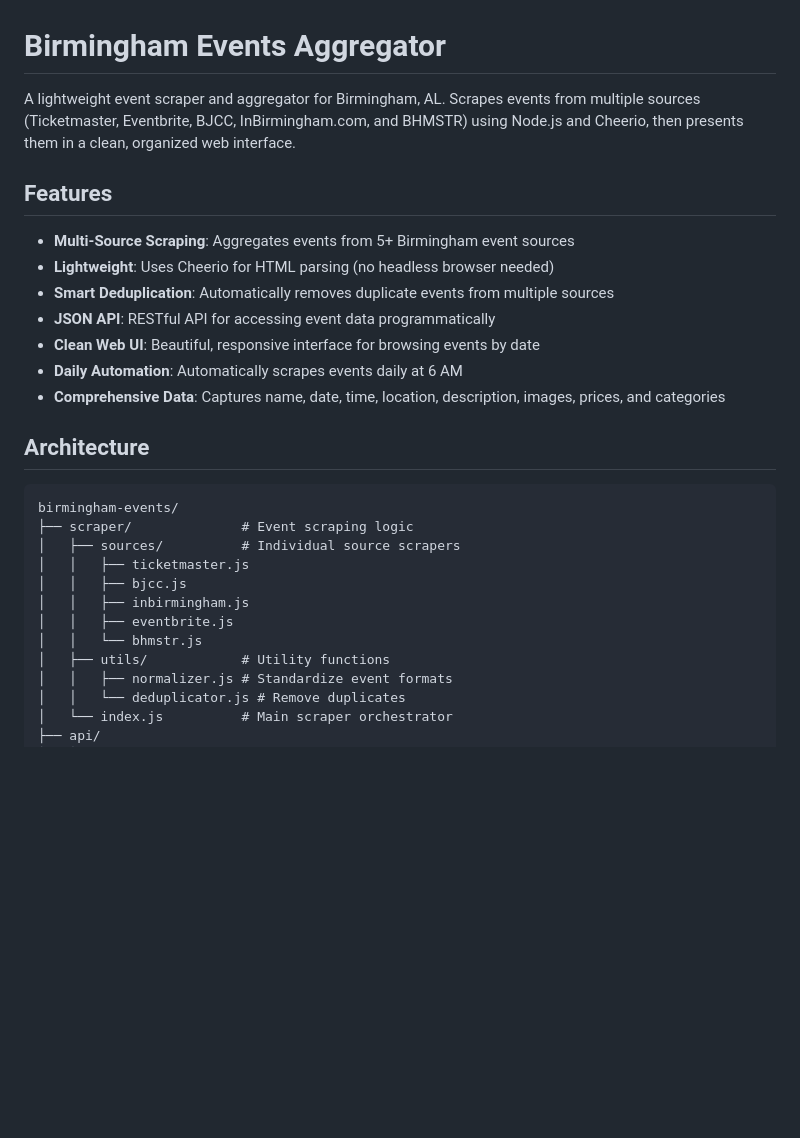
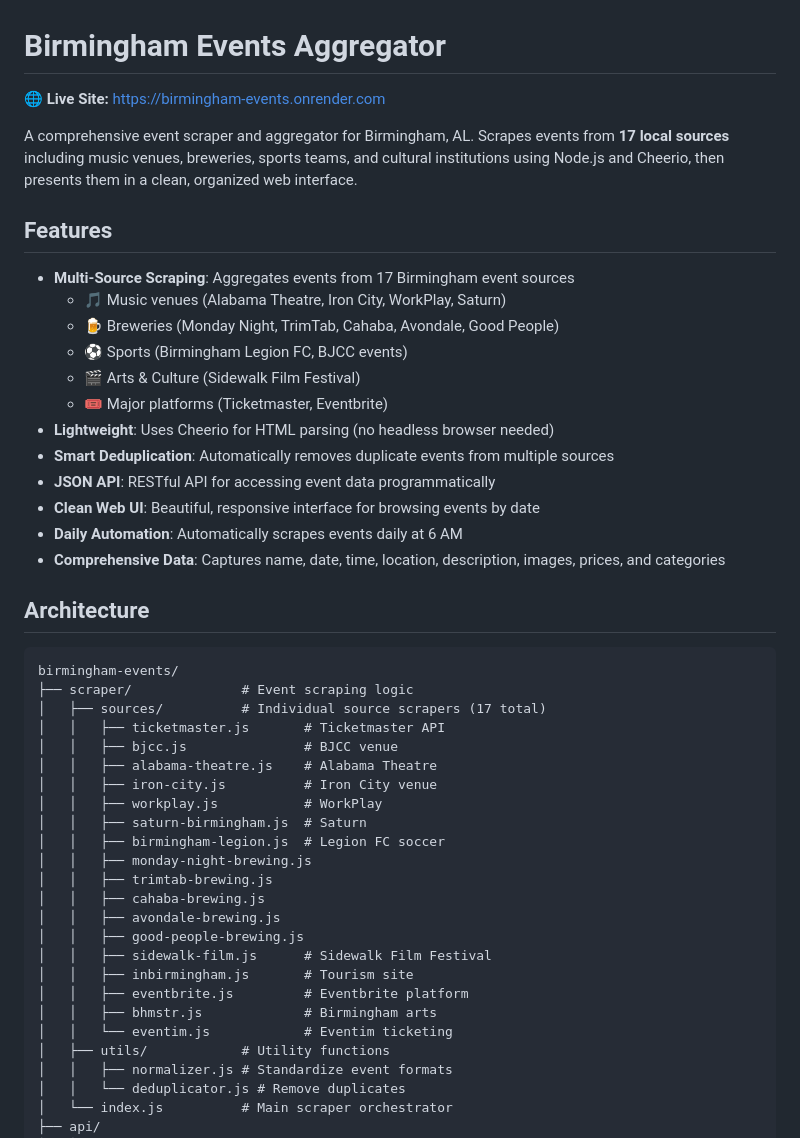
Before and after one commit to AshtonRosen/birmingham-events, a Markdown page: README.md, the part around the change. GitHub-like rendering; blank space fills up the shorter version.

Commit message:
Update documentation with all 17 event sources and live URL

````diff
--- a/README.md
+++ b/README.md
@@ -1,10 +1,17 @@
 # Birmingham Events Aggregator
 
-A lightweight event scraper and aggregator for Birmingham, AL. Scrapes events from multiple sources (Ticketmaster, Eventbrite, BJCC, InBirmingham.com, and BHMSTR) using Node.js and Cheerio, then presents them in a clean, organized web interface.
+🌐 **Live Site:** https://birmingham-events.onrender.com
+
+A comprehensive event scraper and aggregator for Birmingham, AL. Scrapes events from **17 local sources** including music venues, breweries, sports teams, and cultural institutions using Node.js and Cheerio, then presents them in a clean, organized web interface.
 
 ## Features
 
-- **Multi-Source Scraping**: Aggregates events from 5+ Birmingham event sources
+- **Multi-Source Scraping**: Aggregates events from 17 Birmingham event sources
+  - 🎵 Music venues (Alabama Theatre, Iron City, WorkPlay, Saturn)
+  - 🍺 Breweries (Monday Night, TrimTab, Cahaba, Avondale, Good People)
+  - ⚽ Sports (Birmingham Legion FC, BJCC events)
+  - 🎬 Arts & Culture (Sidewalk Film Festival)
+  - 🎟️ Major platforms (Ticketmaster, Eventbrite)
 - **Lightweight**: Uses Cheerio for HTML parsing (no headless browser needed)
 - **Smart Deduplication**: Automatically removes duplicate events from multiple sources
 - **JSON API**: RESTful API for accessing event data programmatically
@@ -17,12 +24,24 @@ A lightweight event scraper and aggregator for Birmingham, AL. Scrapes events fr
 ```
 birmingham-events/
 ├── scraper/              # Event scraping logic
-│   ├── sources/          # Individual source scrapers
-│   │   ├── ticketmaster.js
-│   │   ├── bjcc.js
-│   │   ├── inbirmingham.js
-│   │   ├── eventbrite.js
-│   │   └── bhmstr.js
+│   ├── sources/          # Individual source scrapers (17 total)
+│   │   ├── ticketmaster.js       # Ticketmaster API
+│   │   ├── bjcc.js               # BJCC venue
+│   │   ├── alabama-theatre.js    # Alabama Theatre
+│   │   ├── iron-city.js          # Iron City venue
+│   │   ├── workplay.js           # WorkPlay
+│   │   ├── saturn-birmingham.js  # Saturn
+│   │   ├── birmingham-legion.js  # Legion FC soccer
+│   │   ├── monday-night-brewing.js
+│   │   ├── trimtab-brewing.js
+│   │   ├── cahaba-brewing.js
+│   │   ├── avondale-brewing.js
+│   │   ├── good-people-brewing.js
+│   │   ├── sidewalk-film.js      # Sidewalk Film Festival
+│   │   ├── inbirmingham.js       # Tourism site
+│   │   ├── eventbrite.js         # Eventbrite platform
+│   │   ├── bhmstr.js             # Birmingham arts
+│   │   └── eventim.js            # Eventim ticketing
 │   ├── utils/            # Utility functions
 │   │   ├── normalizer.js # Standardize event formats
 │   │   └── deduplicator.js # Remove duplicates
````
Also changed, not shown: PROJECT_SUMMARY.md (+12 -2 lines), docs/EVENT_SOURCES.md (added, +377 -0 lines).
